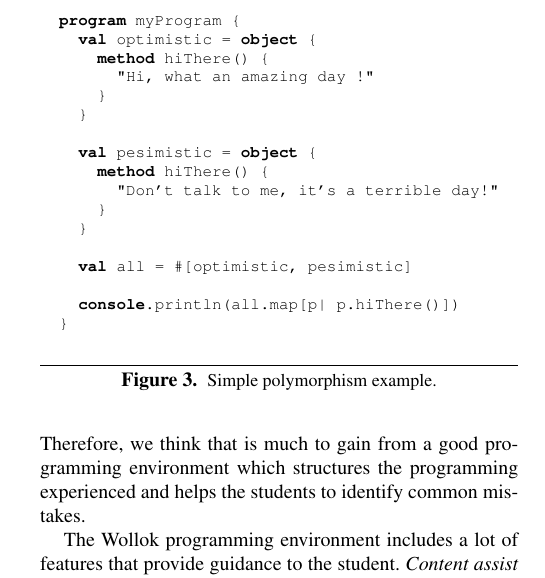
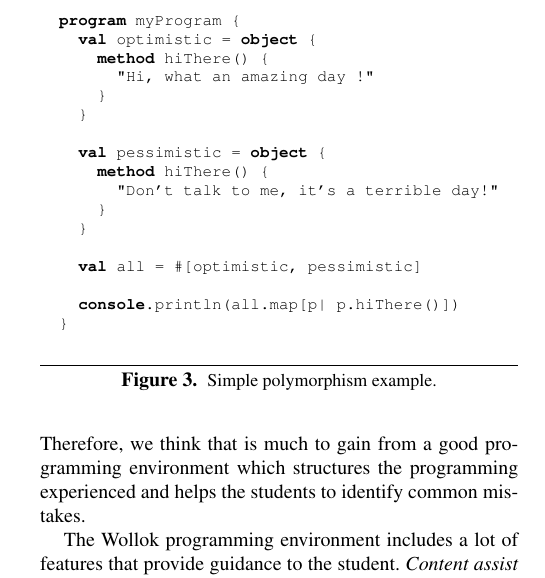
Before and after one commit to npasserini/2017-Wollok-Lacio, a LaTeX paper (main.tex, which reads solution:language.tex): part of one column of page 4 of 7, cut so that both start at the same text. Compiled offline with pdfLaTeX; a missing font is replaced by an installed copy or a similar font.

Commit message:
- fixing word in sample code.

```diff
--- a/solution:language.tex
+++ b/solution:language.tex
@@ -80,13 +80,13 @@ and in the following two we work with blocks and collections.
 			}
 		}
 
-		val pesimistic = object {
+		val pessimistic = object {
 			method hiThere() {
 				"Don't talk to me, it's a terrible day!"
 			}
 		}
 
-		val all = #[optimistic, pesimistic]
+		val all = #[optimistic, pessimistic]
 
 		console.println(all.map[p| p.hiThere()])
 	}
```
